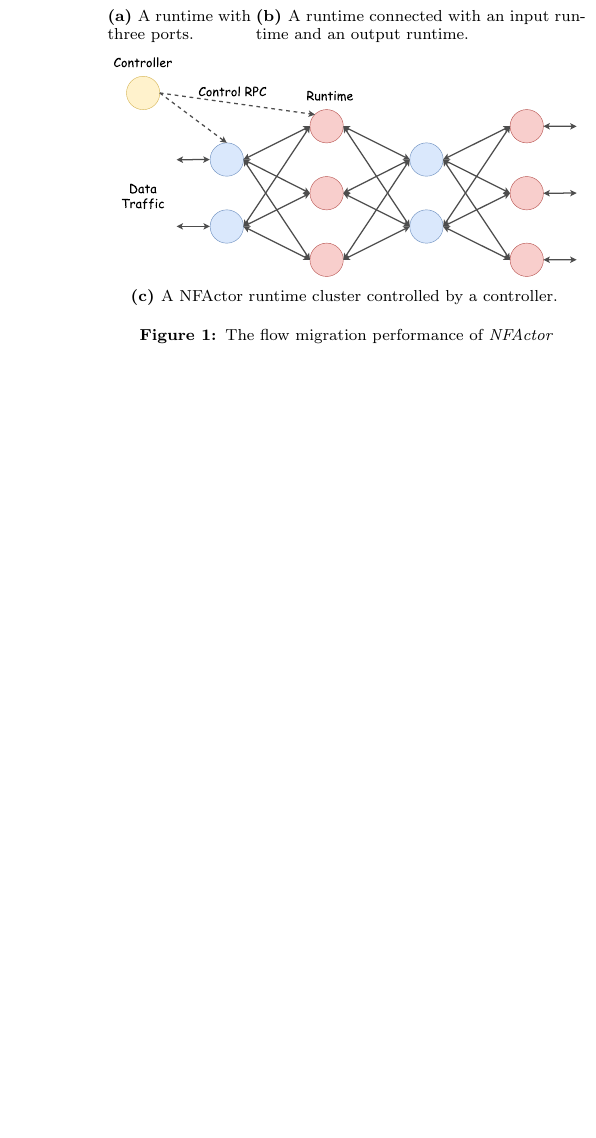
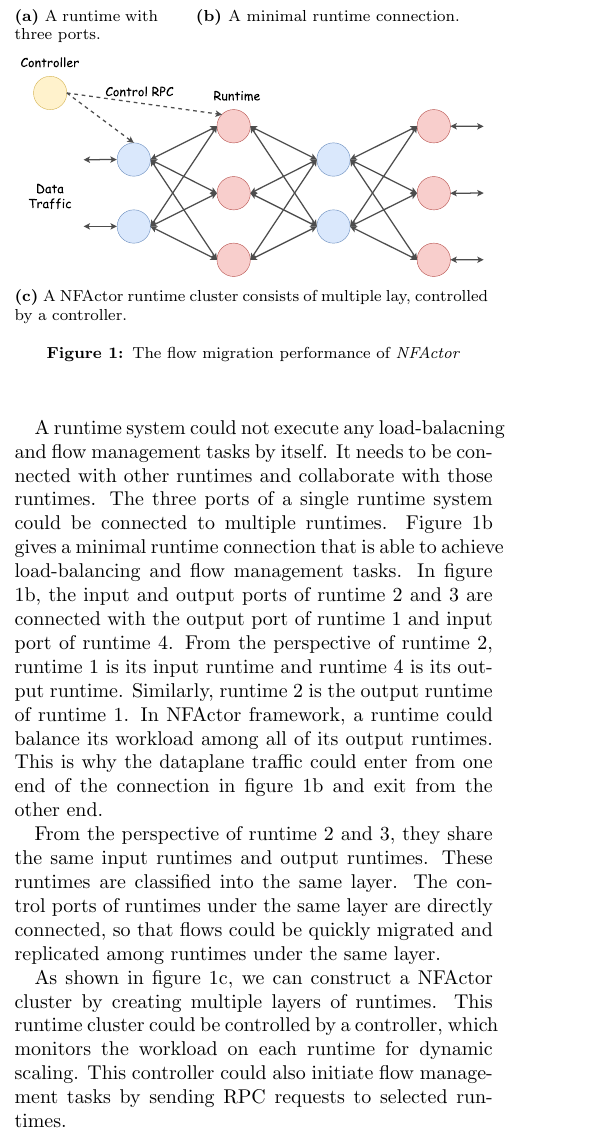
Before and after one commit to yxd886/nfa, a LaTeX paper (sigcomm17/main.tex, which reads sigcomm17/section/design.tex, sigcomm17/section/overview.tex): part of one column of page 3 of 10 before the commit and part of one column of page 3 of 11 after it, cut so that both start at the same text, the shorter picture padded with empty space. The pictures show the PDF file sigcomm17/main.pdf that the author committed with the source.

Commit message:
update draft

```diff
--- /dev/null
+++ b/sigcomm17/section/design.tex
@@ -0,0 +10 @@
+\begin{itemize}
@@ -0,0 +24,48 @@
+\end{itemize}
+
+\subsection{Runtime Cluster}
+
+
+\begin{figure}[!t]
+\begin{subfigure}[t]{0.30\linewidth}
+   \centering
+   \includegraphics[width=\columnwidth]{figure/nfactor-runtime-with-port.pdf}
+   \caption{A runtime with three ports.}\label{fig:runtime-with-port}
+  \end{subfigure}\hfill
+  \begin{subfigure}[t]{0.69\linewidth}
+ \centering
+   \includegraphics[width=\columnwidth]{figure/nfactor-runtime-connection.pdf}
+   \caption{A minimal runtime connection.}\label{fig:runtime-with-io-runtime} \end{subfigure}\hfill
+   \begin{subfigure}[t]{0.99\linewidth}
+  \centering
+    \includegraphics[width=\columnwidth]{figure/nfactor-cluster.pdf}
+    \caption{A NFActor runtime cluster consists of multiple lay, controlled by a controller.}\label{fig:runtime-cluster} \end{subfigure}
+ \caption{The flow migration performance of \nfactor}
+\label{fig:runtime}
+\end{figure}
+
+%图1c展示了运行时cluster的基本结构。运行时cluster是由若干层运行时连接而成，并由一个轻量级的控制器利用RPC进行管理。
+Figure \ref{fig:runtime-cluster} gives an example of a running NFActor cluster. The NFActor cluster consists of multiple runtimes controlled by a light-weight controller through RPC.
+
+%图1a给出了一个runtime的基本结构。一个runtime包含三个端口。输入端口和输出端口用来接收和传递数据层的数据包。控制端口专门用来传递flow actor执行流管理任务时所生成的远程消息。输入输出端口也可以用来传递远程消息，我们在后面的章节中给出详细的解释。
+Figure \ref{fig:runtime-with-port} shows the basic struture of a runtime. A runtime consists of three ports. The input and output ports are used to receive and send dataplane packets. The control port is only used to transmit remote messages when flow actor executes flow management tasks. Both input and output ports could also be used to transmit remote messages, this is further illustrated in later chapters.
+
+%一个运行时系统自己并不能执行负载均衡以及流管理任务，它需要和其他的运行时系统进行连接才能完成这些功能。每一个运行时系统的三个端口都可以和其他多个运行是系统进行连接。图1b给出了一个能实现各种流管理功能的最小连接图。在图1b中，2号运行时系统的输入端口和输出端口分别与1号运行时系统的输出端口和4号运行时系统的输入端口相连，因此对于2号运行时系统而言，1号运行时系统时它的input runtime, 4号运行时系统时它的output runtime.同理，对于1号运行时系统而言，2号运行时系统时它的output runtime. 在NFActor framework中，运行时系统可以将自己的输出流量均匀分布在所有的输出运行时系统中。因此我们可以看到 dataplane traffic可以从图1b连接的一端进入并从另一端输出。
+
+A runtime system could not execute any load-balacning and flow management tasks by itself. It needs to be connected with other runtimes and collaborate with those runtimes. The three ports of a single runtime system could be connected to multiple runtimes. Figure \ref{fig:runtime-with-io-runtime} gives a minimal runtime connection that is able to achieve load-balancing and flow management tasks. In figure \ref{fig:runtime-with-io-runtime}, the input and output ports of runtime 2 and 3 are connected with the output port of runtime 1 and input port of runtime 4. From the perspective of runtime 2, runtime 1 is its input runtime and runtime 4 is its output runtime. Similarly, runtime 2 is the output runtime of runtime 1. In NFActor framework, a runtime could balance its workload among all of its output runtimes. This is why the dataplane traffic could enter from one end of the connection in figure \ref{fig:runtime-with-io-runtime} and exit from the other end.
+
+%对与2号和3号运行时系统而言，他们具有相同的input runtime和output runtime。我们将这一类运行时系统归纳入通一个layer。同一个layer的运行时系统的控制端口会被相互连接起来。同时，同一个layer的运行时系统之间可以实现快速高效的流迁移和容错。
+
+From the perspective of runtime 2 and 3, they share the same input runtimes and output runtimes. These runtimes are classified into the same layer. The control ports of runtimes under the same layer are directly connected, so that flows could be quickly migrated and replicated among runtimes under the same layer.
+
+%如图2所示，我们可以构建一个由multipile layers of runtime 所组成的nfactor cluster。这个cluster由一个轻量级的controller进行控制。controller可以检测每一个runtime的workload以实现动态扩展。同时，controller可以通过rpc来发起流管理任务的执行。
+
+As shown in figure \ref{fig:runtime-cluster}, we can construct a NFActor cluster by creating multiple layers of runtimes. This runtime cluster could be controlled by a controller, which monitors the workload on each runtime for dynamic scaling. This controller could also initiate flow management tasks by sending RPC requests to selected runtimes.
+
+\begin{figure}
+		\centering
+		\includegraphics[width=\columnwidth]{figure/nfactor-runtime-arch.pdf}
+
+		\caption{The internal architecture of a NFActor runtime system. }
+\label{fig:runtime-arch}
+\end{figure}
--- a/sigcomm17/section/overview.tex
+++ /dev/null
@@ -1,21 +0,0 @@
-\section{Design}
-
-\subsection{Runtime Cluster}
-
-\begin{figure}[!t]
-\begin{subfigure}[t]{0.30\linewidth}
-   \centering
-   \includegraphics[width=\columnwidth]{figure/nfactor-runtime-with-port.pdf}
-   \caption{A runtime with three ports.}\label{fig:rep-scale}
-  \end{subfigure}\hfill
-  \begin{subfigure}[t]{0.69\linewidth}
- \centering
-   \includegraphics[width=\columnwidth]{figure/nfactor-runtime-connection.pdf}
-   \caption{A runtime connected with an input runtime and an output runtime.}\label{fig:rep-recovery} \end{subfigure}\hfill
-   \begin{subfigure}[t]{0.99\linewidth}
-  \centering
-    \includegraphics[width=\columnwidth]{figure/nfactor-cluster.pdf}
-    \caption{A NFActor runtime cluster controlled by a controller.}\label{fig:rep-recovery} \end{subfigure}
- \caption{The flow migration performance of \nfactor}
-\label{fig:rep-perf}
-\end{figure}
```
Also changed, not shown: sigcomm17/main.tex (+1 -1 lines), sigcomm17/revision.tex (+1 -1 lines), sigcomm17/figure/nfactor-runtime-arch.pdf (added), sigcomm17/figure/nfactor-runtime-connection.pdf, sigcomm17/main.pdf, sigcomm17/section/design.tex (22 more changed lines).
